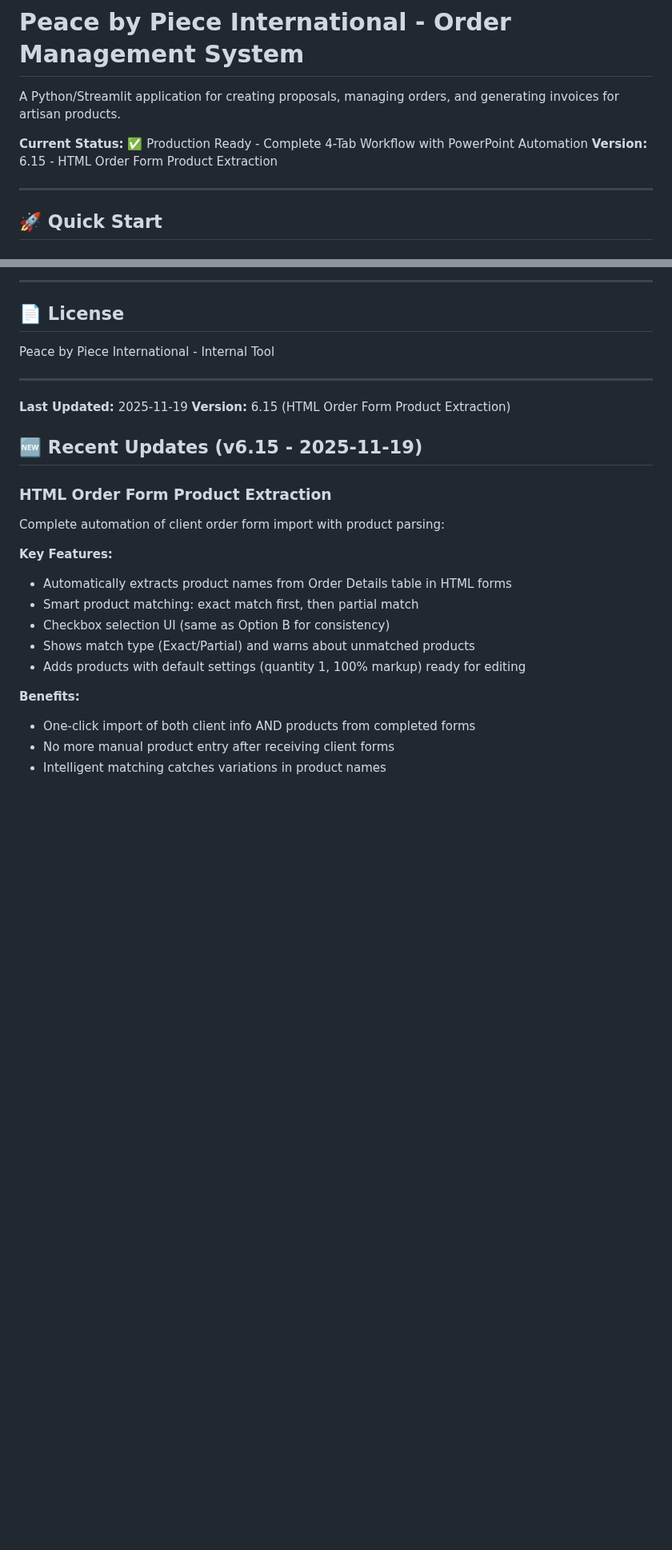
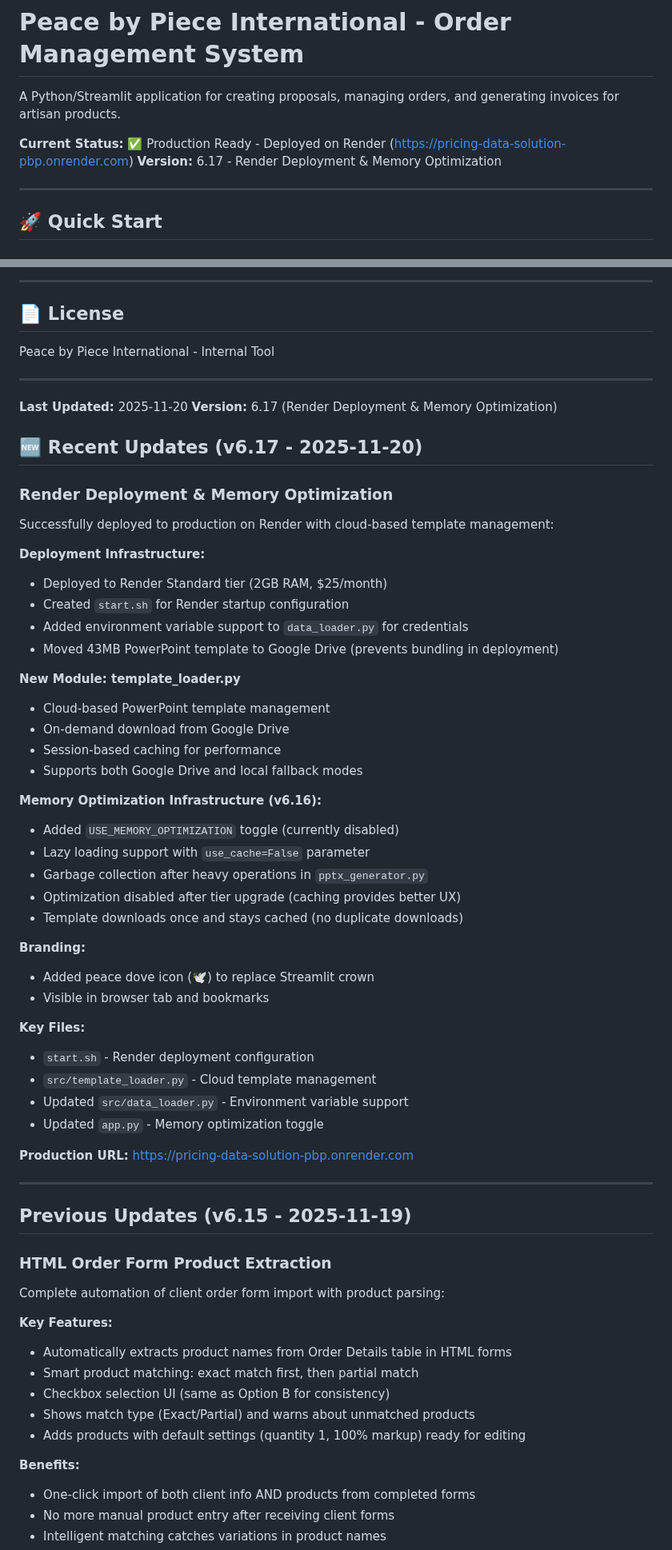
Before and after one commit to njpastrone/pricing-data-solution-pbp, a Markdown page: README.md, 2 parts joined by grey strips. Shown at 80% size. GitHub-like rendering; blank space fills up the shorter version.

```diff
--- a/README.md
+++ b/README.md
@@ -2,8 +2,8 @@
 
 A Python/Streamlit application for creating proposals, managing orders, and generating invoices for artisan products.
 
-**Current Status:** ✅ Production Ready - Complete 4-Tab Workflow with PowerPoint Automation
-**Version:** 6.15 - HTML Order Form Product Extraction
+**Current Status:** ✅ Production Ready - Deployed on Render (https://pricing-data-solution-pbp.onrender.com)
+**Version:** 6.17 - Render Deployment & Memory Optimization
 
 ---
 
@@ -290,10 +306,48 @@ Peace by Piece International - Internal Tool
 
 ---
 
-**Last Updated:** 2025-11-19
-**Version:** 6.15 (HTML Order Form Product Extraction)
+**Last Updated:** 2025-11-20
+**Version:** 6.17 (Render Deployment & Memory Optimization)
 
-## 🆕 Recent Updates (v6.15 - 2025-11-19)
+## 🆕 Recent Updates (v6.17 - 2025-11-20)
+
+### Render Deployment & Memory Optimization
+Successfully deployed to production on Render with cloud-based template management:
+
+**Deployment Infrastructure:**
+- Deployed to Render Standard tier (2GB RAM, $25/month)
+- Created `start.sh` for Render startup configuration
+- Added environment variable support to `data_loader.py` for credentials
+- Moved 43MB PowerPoint template to Google Drive (prevents bundling in deployment)
+
+**New Module: template_loader.py**
+- Cloud-based PowerPoint template management
+- On-demand download from Google Drive
+- Session-based caching for performance
+- Supports both Google Drive and local fallback modes
+
+**Memory Optimization Infrastructure (v6.16):**
+- Added `USE_MEMORY_OPTIMIZATION` toggle (currently disabled)
+- Lazy loading support with `use_cache=False` parameter
+- Garbage collection after heavy operations in `pptx_generator.py`
+- Optimization disabled after tier upgrade (caching provides better UX)
+- Template downloads once and stays cached (no duplicate downloads)
+
+**Branding:**
+- Added peace dove icon (🕊️) to replace Streamlit crown
+- Visible in browser tab and bookmarks
+
+**Key Files:**
+- `start.sh` - Render deployment configuration
+- `src/template_loader.py` - Cloud template management
+- Updated `src/data_loader.py` - Environment variable support
+- Updated `app.py` - Memory optimization toggle
+
+**Production URL:** https://pricing-data-solution-pbp.onrender.com
+
+---
+
+## Previous Updates (v6.15 - 2025-11-19)
 
 ### HTML Order Form Product Extraction
 Complete automation of client order form import with product parsing:
```
Also changed, not shown: other parts of README.md (+21 -5 lines), CLAUDE.md (+28 -4 lines).
